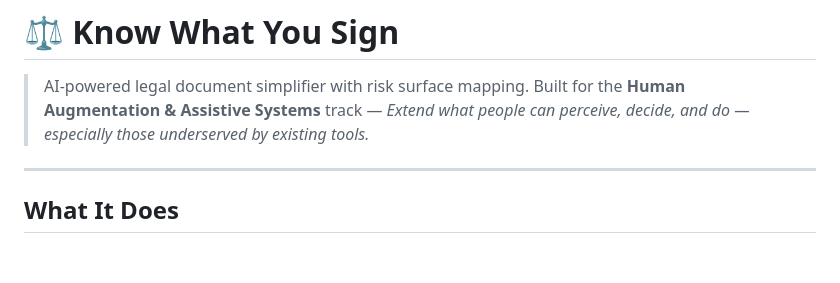
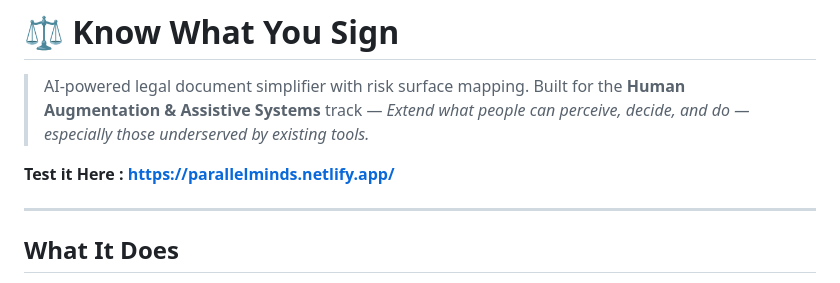
Before and after one commit to aasmeetkaur03/Parallel-Minds, a Markdown page: Readme.md, the part around the change. GitHub-like rendering; blank space fills up the shorter version.

```diff
--- a/Readme.md
+++ b/Readme.md
@@ -3,6 +3,8 @@
 > AI-powered legal document simplifier with risk surface mapping.
 > Built for the **Human Augmentation & Assistive Systems** track —
 > *Extend what people can perceive, decide, and do — especially those underserved by existing tools.*
+
+**Test it Here : https://parallelminds.netlify.app/**
 
 ---
 
```
